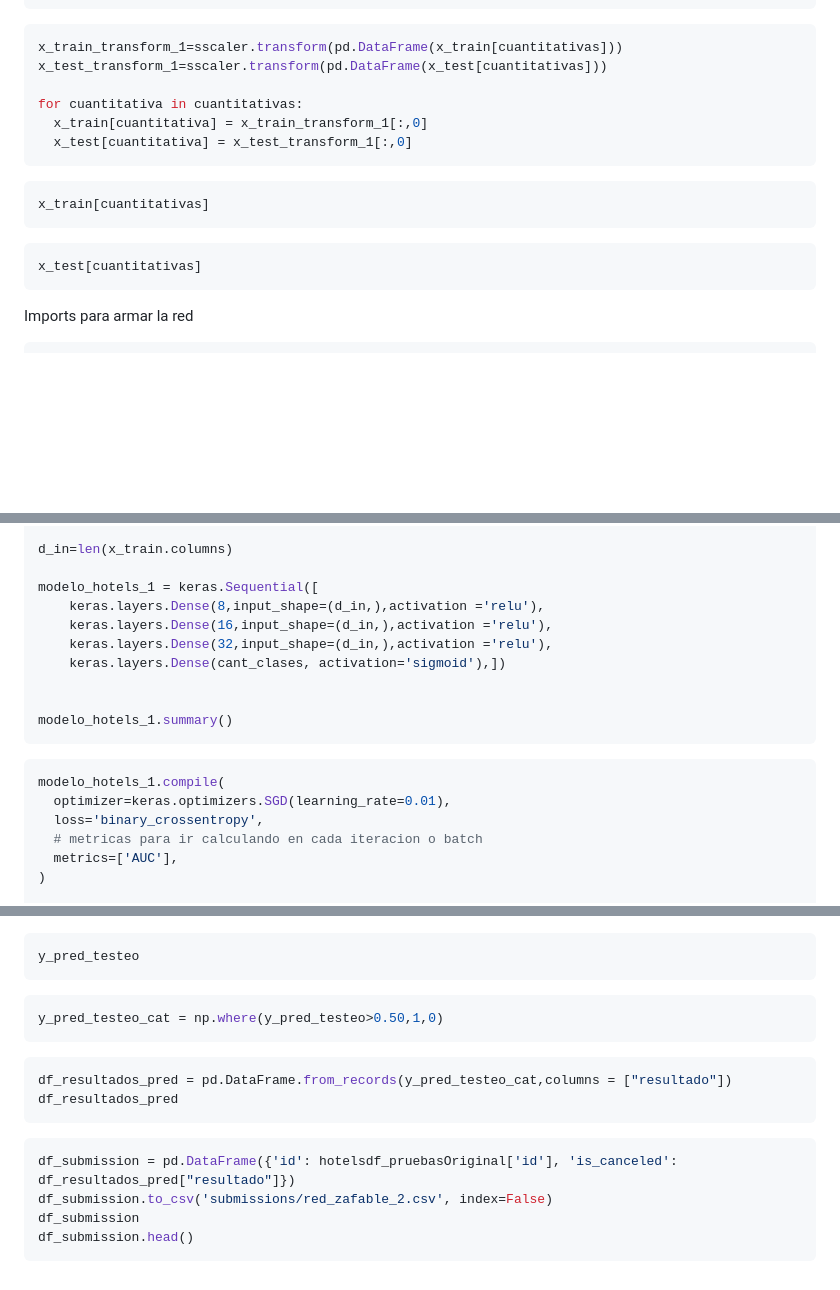
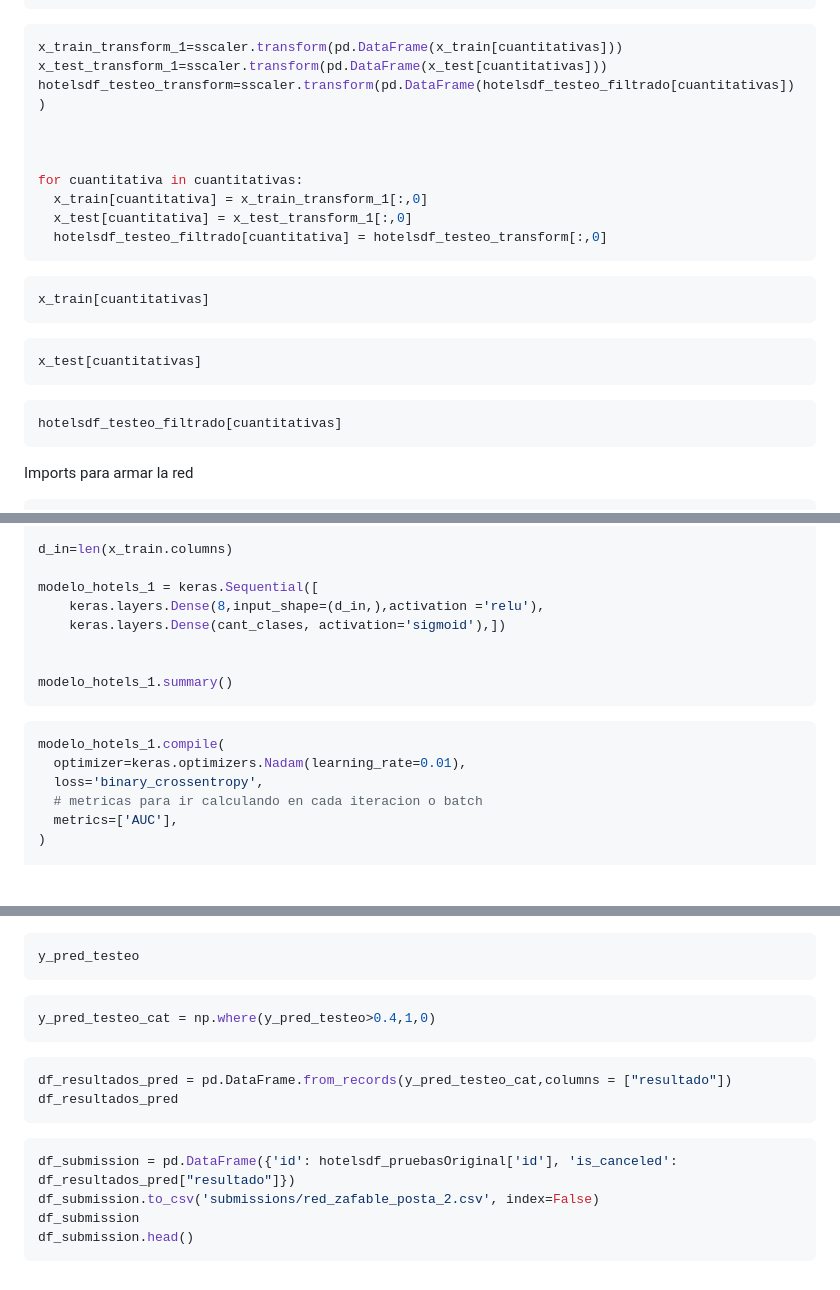
Before and after one commit to Los-persistentes-de-Pearson/7506R-1C2023-GRUPO09, a Markdown page: checkpoint4.md, 3 parts joined by grey strips. Rendered like a GitHub page; blank space fills up the shorter version.

````diff
--- a/checkpoint4.md
+++ b/checkpoint4.md
@@ -182,10 +182,14 @@ sscaler.fit(pd.DataFrame(x_train[cuantitativas]))
 ```python id="IIm5Jlngl37a" vscode={"languageId": "python"}
 x_train_transform_1=sscaler.transform(pd.DataFrame(x_train[cuantitativas]))
 x_test_transform_1=sscaler.transform(pd.DataFrame(x_test[cuantitativas]))
+hotelsdf_testeo_transform=sscaler.transform(pd.DataFrame(hotelsdf_testeo_filtrado[cuantitativas]))
+
+
 
 for cuantitativa in cuantitativas:
   x_train[cuantitativa] = x_train_transform_1[:,0]
   x_test[cuantitativa] = x_test_transform_1[:,0]
+  hotelsdf_testeo_filtrado[cuantitativa] = hotelsdf_testeo_transform[:,0]
 ```
 
 ```python colab={"base_uri": "https://localhost:8080/", "height": 488} id="Z-xFqBuIowOz" outputId="f5e31bdd-0959-463b-dc03-cec50bb75041" vscode={"languageId": "python"}
@@ -194,6 +198,10 @@ x_train[cuantitativas]
 
 ```python colab={"base_uri": "https://localhost:8080/", "height": 488} id="Z_J1rY1Vo7p4" outputId="9ceb4bc3-6729-4e8e-de6c-7b67646bf3bc" vscode={"languageId": "python"}
 x_test[cuantitativas]
+```
+
+```python vscode={"languageId": "python"}
+hotelsdf_testeo_filtrado[cuantitativas]
 ```
 
 <!-- #region id="f076865e" -->
@@ -220,8 +228,6 @@ d_in=len(x_train.columns)
 
 modelo_hotels_1 = keras.Sequential([
     keras.layers.Dense(8,input_shape=(d_in,),activation ='relu'),
-    keras.layers.Dense(16,input_shape=(d_in,),activation ='relu'),
-    keras.layers.Dense(32,input_shape=(d_in,),activation ='relu'),
     keras.layers.Dense(cant_clases, activation='sigmoid'),])
 
 
@@ -230,7 +236,7 @@ modelo_hotels_1.summary()
 
 ```python id="e0599e98" vscode={"languageId": "python"}
 modelo_hotels_1.compile(
-  optimizer=keras.optimizers.SGD(learning_rate=0.01),
+  optimizer=keras.optimizers.Nadam(learning_rate=0.01),
   loss='binary_crossentropy',
   # metricas para ir calculando en cada iteracion o batch
   metrics=['AUC'],
@@ -352,7 +368,7 @@ y_pred_testeo
 ```
 
 ```python id="7498d2e6" vscode={"languageId": "python"}
-y_pred_testeo_cat = np.where(y_pred_testeo>0.50,1,0)
+y_pred_testeo_cat = np.where(y_pred_testeo>0.4,1,0)
 ```
 
 ```python vscode={"languageId": "python"}
@@ -362,7 +378,7 @@ df_resultados_pred
 
 ```python id="5cb7fc52" vscode={"languageId": "python"}
 df_submission = pd.DataFrame({'id': hotelsdf_pruebasOriginal['id'], 'is_canceled': df_resultados_pred["resultado"]})
-df_submission.to_csv('submissions/red_zafable_2.csv', index=False)
+df_submission.to_csv('submissions/red_zafable_posta_2.csv', index=False)
 df_submission
 df_submission.head()
 ```
````
Also changed, not shown: other parts of checkpoint4.md (+25 -15 lines).
